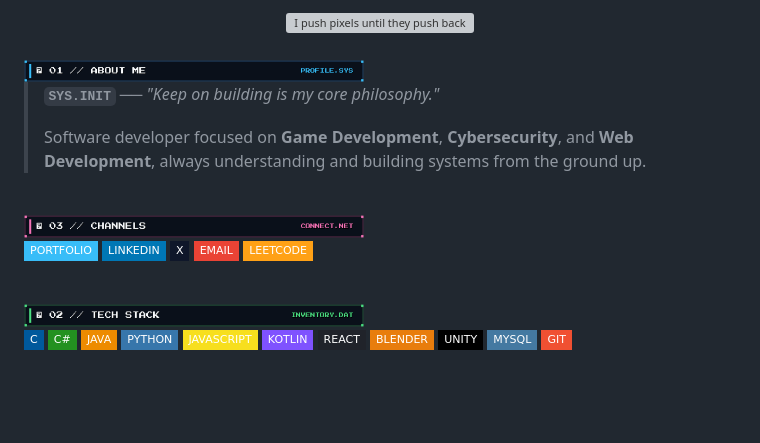
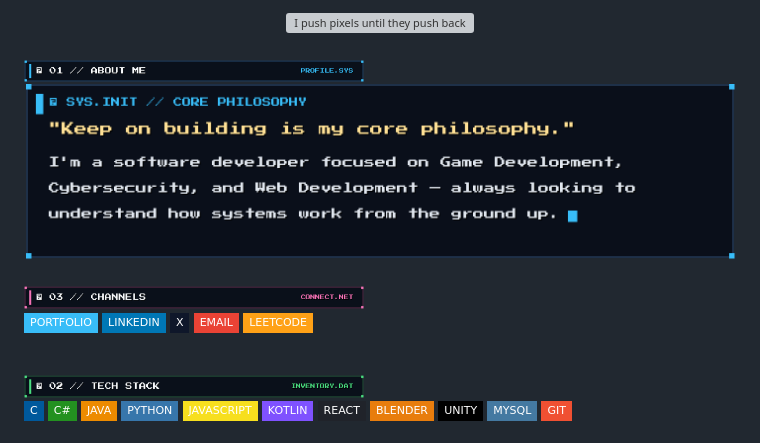
Before and after one commit to piyushshukla11/piyushshukla11, a Markdown page: README.md, the part around one of its changes. Drawn GitHub-style; pictures changed too: assets/about_bio.png (added); badges without logos; blank space fills up the shorter version; grey boxes are pictures that could not be loaded.

Commit message:
Update portfolio domain to zogratis.vercel.app and add pixelated about bio card

```diff
--- a/README.md
+++ b/README.md
@@ -11,9 +11,9 @@
 
 <img src="./assets/headers/header_about.png" alt="About Me" width="340" />
 
-> **`SYS.INIT`** ── *"Keep on building is my core philosophy."*
->
-> Software developer focused on **Game Development**, **Cybersecurity**, and **Web Development**, always understanding and building systems from the ground up.
+<div align="center">
+  <img src="./assets/about_bio.png" alt="About Me: Keep on building is my core philosophy. Software developer focused on Game Development, Cybersecurity, and Web Development, always looking to understand how systems work from the ground up." width="100%" />
+</div>
 
 <br/>
 
```
Also changed, not shown: other parts of README.md (+2 -2 lines).
